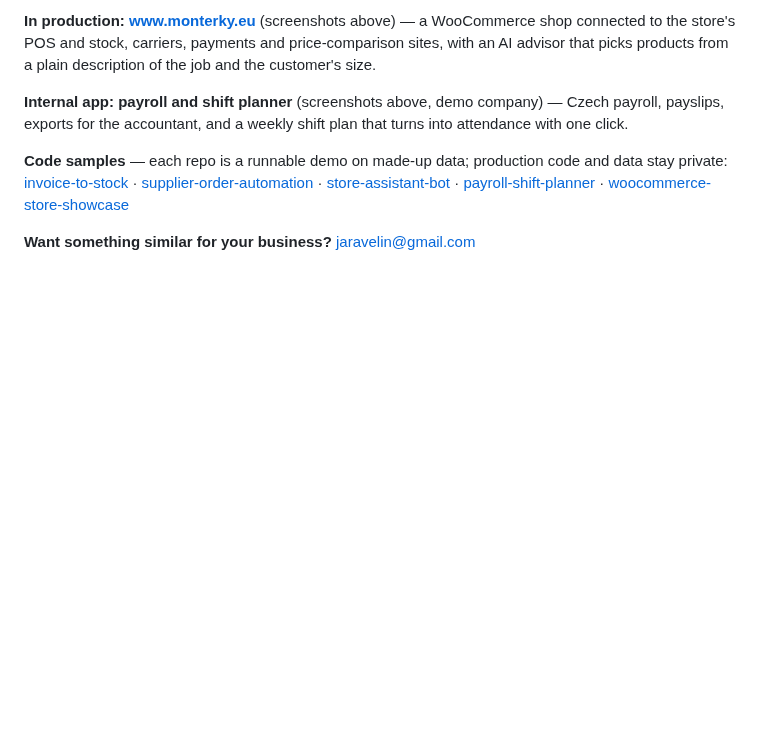
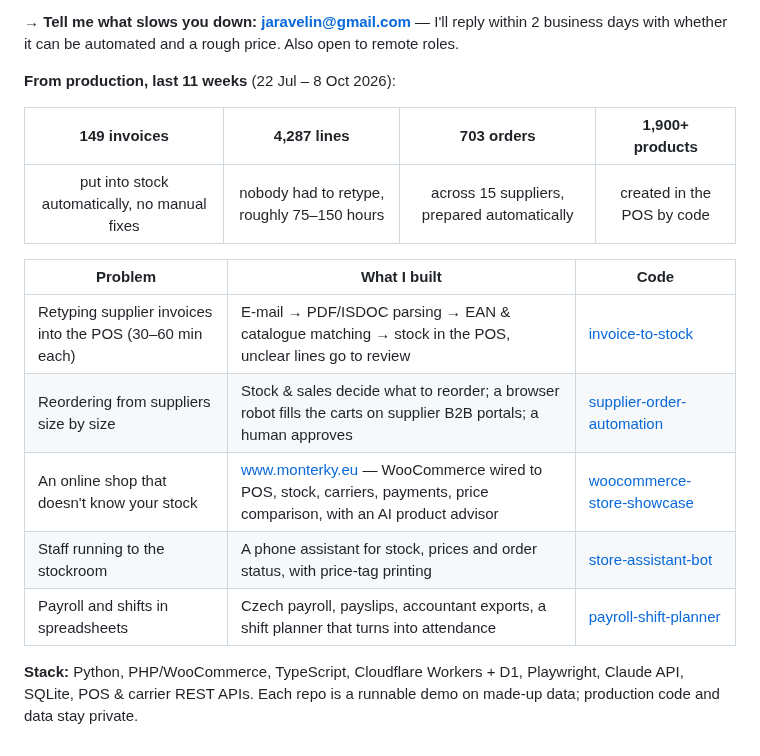
Before and after one commit to jaravelin-dot/jaravelin-dot, a Markdown page: README.md, the part around one of its changes. Drawn GitHub-style; blank space fills up the shorter version.

```diff
--- a/README.md
+++ b/README.md
@@ -56,16 +90,20 @@ Everything below runs in real operation in workwear retail (2 companies, dozens
 
-**In production: [www.monterky.eu](https://www.monterky.eu)** (screenshots above) — a WooCommerce shop connected to the store's
-POS and stock, carriers, payments and price-comparison sites, with an AI advisor that picks products from a plain description
-of the job and the customer's size.
+**→ Tell me what slows you down: [jaravelin@gmail.com](mailto:jaravelin@gmail.com?subject=Automation%20project)** — I'll reply
+within 2 business days with whether it can be automated and a rough price. Also open to remote roles.
 
-**Internal app: payroll and shift planner** (screenshots above, demo company) — Czech payroll, payslips, exports
-for the accountant, and a weekly shift plan that turns into attendance with one click.
+**From production, last 11 weeks** (22 Jul – 8 Oct 2026):
 
-**Code samples** — each repo is a runnable demo on made-up data; production code and data stay private:
-[invoice-to-stock](https://github.com/jaravelin-dot/invoice-to-stock) ·
-[supplier-order-automation](https://github.com/jaravelin-dot/supplier-order-automation) ·
-[store-assistant-bot](https://github.com/jaravelin-dot/store-assistant-bot) ·
-[payroll-shift-planner](https://github.com/jaravelin-dot/payroll-shift-planner) ·
-[woocommerce-store-showcase](https://github.com/jaravelin-dot/woocommerce-store-showcase)
+| 149 invoices | 4,287 lines | 703 orders | 1,900+ products |
+|:-:|:-:|:-:|:-:|
+| put into stock automatically, no manual fixes | nobody had to retype, roughly 75–150 hours | across 15 suppliers, prepared automatically | created in the POS by code |
 
-**Want something similar for your business?** [jaravelin@gmail.com](mailto:jaravelin@gmail.com)
+| Problem | What I built | Code |
+|---|---|---|
+| Retyping supplier invoices into the POS (30–60 min each) | E-mail → PDF/ISDOC parsing → EAN & catalogue matching → stock in the POS, unclear lines go to review | [invoice-to-stock](https://github.com/jaravelin-dot/invoice-to-stock) |
+| Reordering from suppliers size by size | Stock & sales decide what to reorder; a browser robot fills the carts on supplier B2B portals; a human approves | [supplier-order-automation](https://github.com/jaravelin-dot/supplier-order-automation) |
+| An online shop that doesn't know your stock | [www.monterky.eu](https://www.monterky.eu) — WooCommerce wired to POS, stock, carriers, payments, price comparison, with an AI product advisor | [woocommerce-store-showcase](https://github.com/jaravelin-dot/woocommerce-store-showcase) |
+| Staff running to the stockroom | A phone assistant for stock, prices and order status, with price-tag printing | [store-assistant-bot](https://github.com/jaravelin-dot/store-assistant-bot) |
+| Payroll and shifts in spreadsheets | Czech payroll, payslips, accountant exports, a shift planner that turns into attendance | [payroll-shift-planner](https://github.com/jaravelin-dot/payroll-shift-planner) |
+
+**Stack:** Python, PHP/WooCommerce, TypeScript, Cloudflare Workers + D1, Playwright, Claude API, SQLite, POS & carrier REST APIs.
+Each repo is a runnable demo on made-up data; production code and data stay private.
```
Also changed, not shown: other parts of README.md (+62 -28 lines), img/bot.gif (added), img/faktura.gif (added), img/mzdy-smeny.png (deleted), img/smeny.gif (added).
